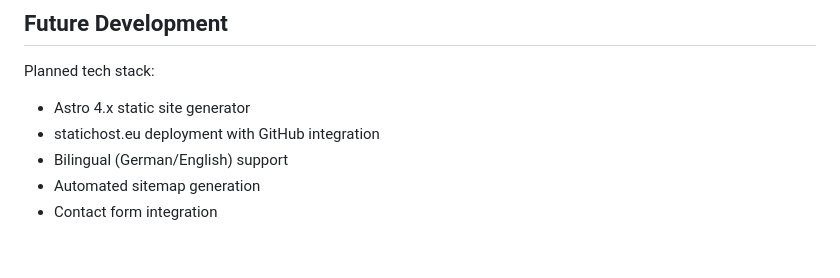
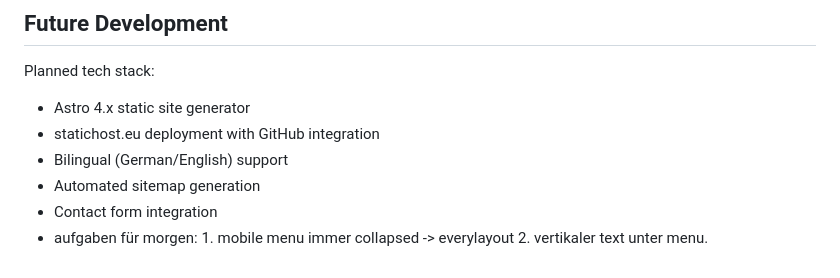
Before and after one commit to dkause/recherche-dienste-hamann, a Markdown page: CLAUDE.md, the part around the change. Drawn GitHub-style.

```diff
--- a/CLAUDE.md
+++ b/CLAUDE.md
@@ -125,3 +125,4 @@ Planned tech stack:
 - Bilingual (German/English) support
 - Automated sitemap generation
 - Contact form integration
+- aufgaben für morgen: 1. mobile menu immer collapsed -> everylayout  2. vertikaler text unter menu.
```
